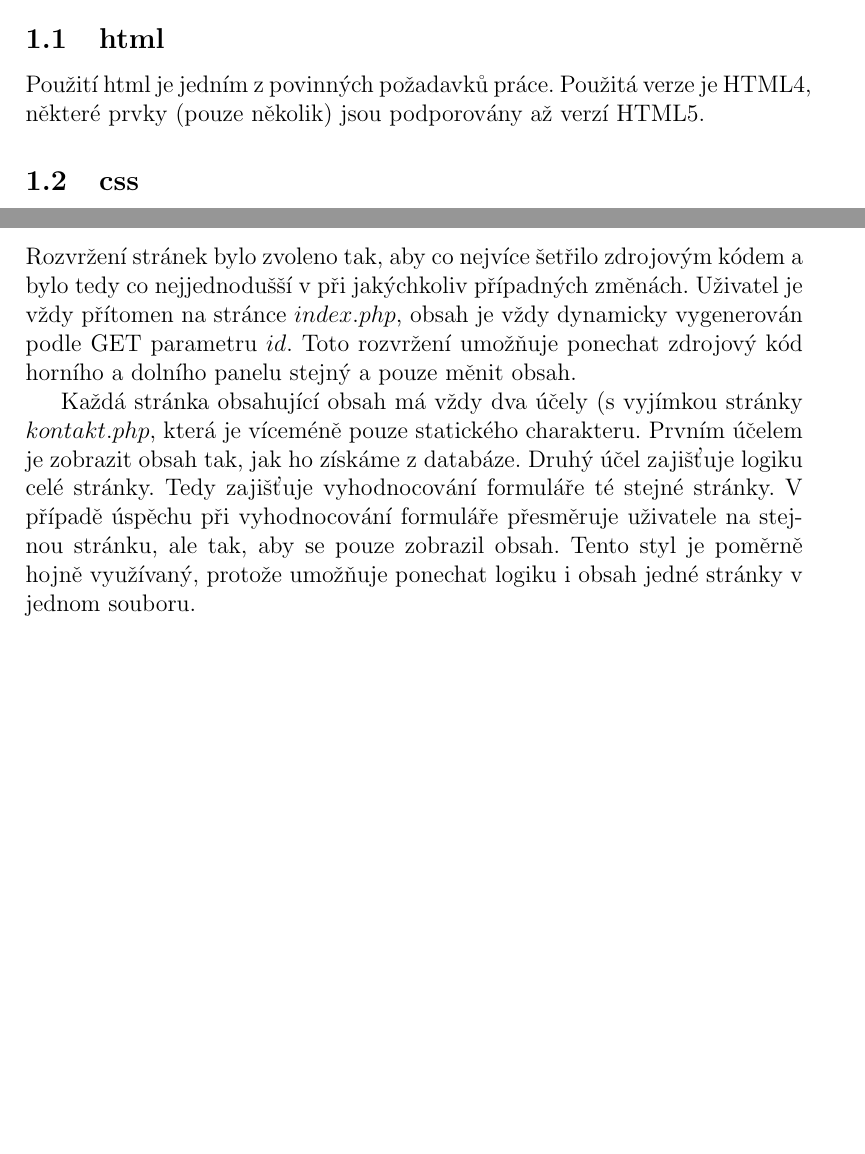
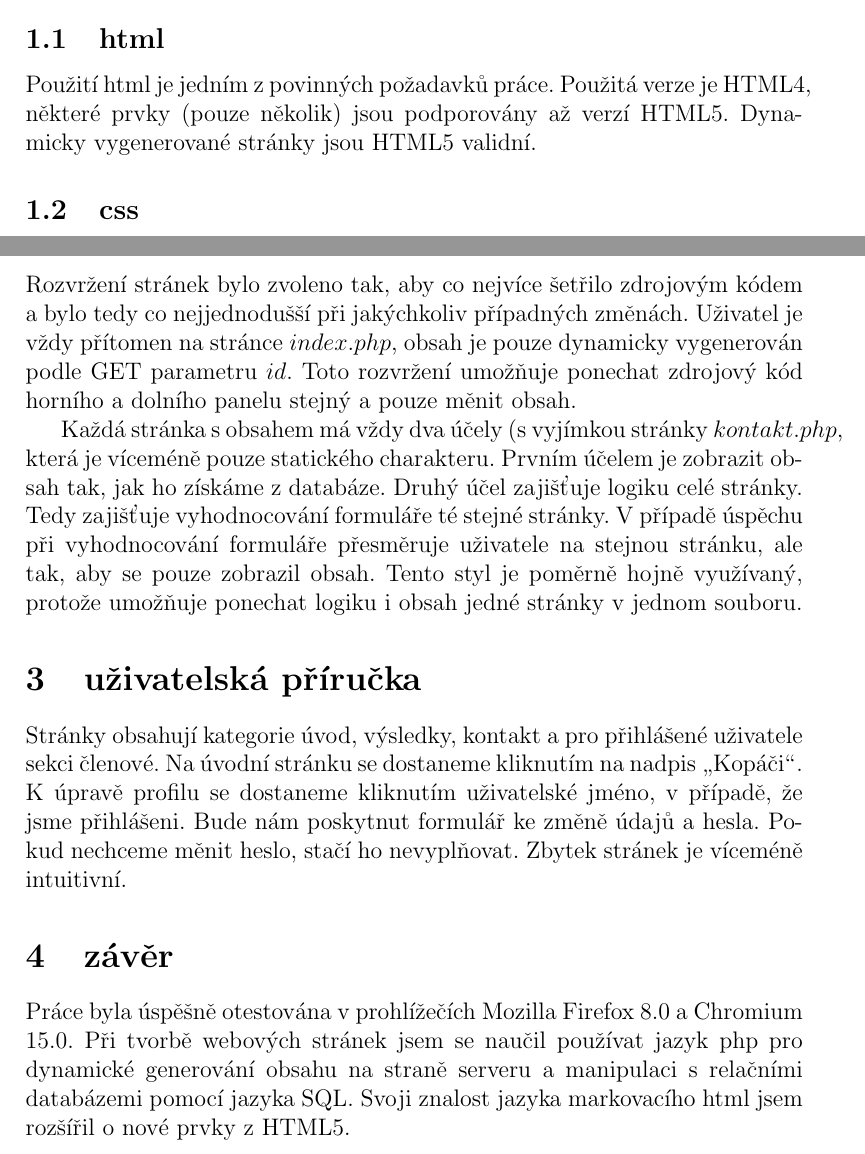
Before and after one commit to burtgulash/fav2011-web, a LaTeX document (doc/web.tex): two parts of pages 2 and 4 of 4, joined at a grey line, cut so that both start at the same text, the shorter picture padded with empty space. Compiled offline with pdfLaTeX.

Commit message:
no snad uz jo?

```diff
--- a/doc/web.tex
+++ b/doc/web.tex
@@ -17,7 +17,8 @@
 \section{Použité technologie}
 \subsection{html}
 Použití html je jedním z povinných požadavků práce. Použitá verze je HTML4,
-některé prvky (pouze několik) jsou podporovány až verzí HTML5.
+některé prvky (pouze několik) jsou podporovány až verzí HTML5. Dynamicky
+vygenerované stránky jsou HTML5 validní.
 
 \subsection{css}
 Vzhled webových stránek je celkem jednoduchý, ale přehledný. Nemá problém se
@@ -94,16 +95,30 @@ potřeba. Databáze je uložena v souboru $data.db$ rovněž v kořenovém adres
 
 \subsection{architektura}
 Rozvržení stránek bylo zvoleno tak, aby co nejvíce šetřilo zdrojovým kódem
-a bylo tedy co nejjednodušší v při jakýchkoliv případných změnách. Uživatel je
-vždy přítomen na stránce $index.php$, obsah je vždy dynamicky vygenerován
+a bylo tedy co nejjednodušší při jakýchkoliv případných změnách. Uživatel je
+vždy přítomen na stránce $index.php$, obsah je pouze dynamicky vygenerován
 podle GET parametru $id$. Toto rozvržení umožňuje ponechat zdrojový kód horního
 a dolního panelu stejný a pouze měnit obsah.
 
-Každá stránka obsahující obsah má vždy dva účely (s vyjímkou stránky
-$kontakt.php$, která je víceméně pouze statického charakteru. Prvním účelem je
-zobrazit obsah tak, jak ho získáme z databáze. Druhý účel zajišťuje logiku celé
-stránky. Tedy zajišťuje vyhodnocování formuláře té stejné stránky. V případě
-úspěchu při vyhodnocování formuláře přesměruje uživatele na stejnou stránku,
-ale tak, aby se pouze zobrazil obsah. Tento styl je poměrně hojně využívaný,
-protože umožňuje ponechat logiku i obsah jedné stránky v jednom souboru.
+Každá stránka s obsahem má vždy dva účely (s vyjímkou stránky $kontakt.php$,
+která je víceméně pouze statického charakteru. Prvním účelem je zobrazit obsah
+tak, jak ho získáme z databáze. Druhý účel zajišťuje logiku celé stránky. Tedy
+zajišťuje vyhodnocování formuláře té stejné stránky. V případě úspěchu při
+vyhodnocování formuláře přesměruje uživatele na stejnou stránku, ale tak, aby
+se pouze zobrazil obsah. Tento styl je poměrně hojně využívaný, protože
+umožňuje ponechat logiku i obsah jedné stránky v jednom souboru.
+
+\section{uživatelská příručka}
+Stránky obsahují kategorie úvod, výsledky, kontakt a pro přihlášené uživatele
+sekci členové. Na úvodní stránku se dostaneme kliknutím na nadpis \uv{Kopáči}.
+K úpravě profilu se dostaneme kliknutím uživatelské jméno, v případě, že jsme
+přihlášeni. Bude nám poskytnut formulář ke změně údajů a hesla. Pokud nechceme
+měnit heslo, stačí ho nevyplňovat. Zbytek stránek je víceméně intuitivní.
+
+\section{závěr}
+Práce byla úspěšně otestována v prohlížečích Mozilla Firefox 8.0 a Chromium
+15.0.  Při tvorbě webových stránek jsem se naučil používat jazyk php pro
+dynamické generování obsahu na straně serveru a manipulaci s relačními
+databázemi pomocí jazyka SQL. Svoji znalost jazyka markovacího html jsem
+rozšířil o nové prvky z HTML5.
 \end{document}
```
Also changed, not shown: doc/web.pdf, doc/web.tex (2 more changed lines), 3 other files.
